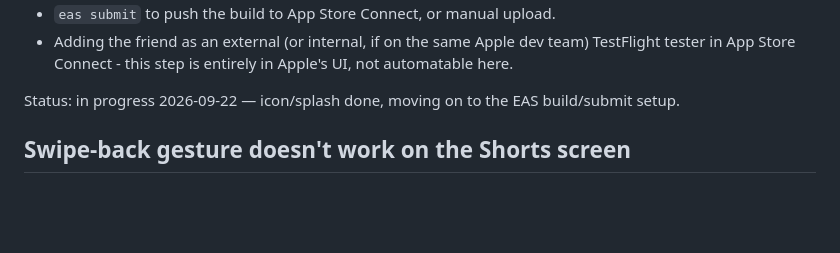
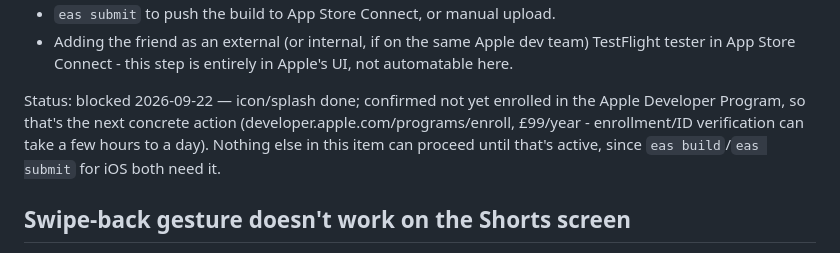
Before and after one commit to ollypolly/scroll-xp-bar-app, a Markdown page: BACKLOG.md, the part around the change. Drawn GitHub-style; blank space fills up the shorter version.

Commit message:
Note Apple Developer Program enrollment is still pending
Co-Authored-By: Claude Sonnet 5 <noreply@anthropic.com>

```diff
--- a/BACKLOG.md
+++ b/BACKLOG.md
@@ -39,7 +39,10 @@ Needs, to actually get a build to a friend:
 - Adding the friend as an external (or internal, if on the same Apple dev team) TestFlight
   tester in App Store Connect - this step is entirely in Apple's UI, not automatable here.
 
-Status: in progress 2026-09-22 — icon/splash done, moving on to the EAS build/submit setup.
+Status: blocked 2026-09-22 — icon/splash done; confirmed not yet enrolled in the Apple
+Developer Program, so that's the next concrete action (developer.apple.com/programs/enroll,
+£99/year - enrollment/ID verification can take a few hours to a day). Nothing else in this
+item can proceed until that's active, since `eas build`/`eas submit` for iOS both need it.
 
 ## Swipe-back gesture doesn't work on the Shorts screen
 
```
